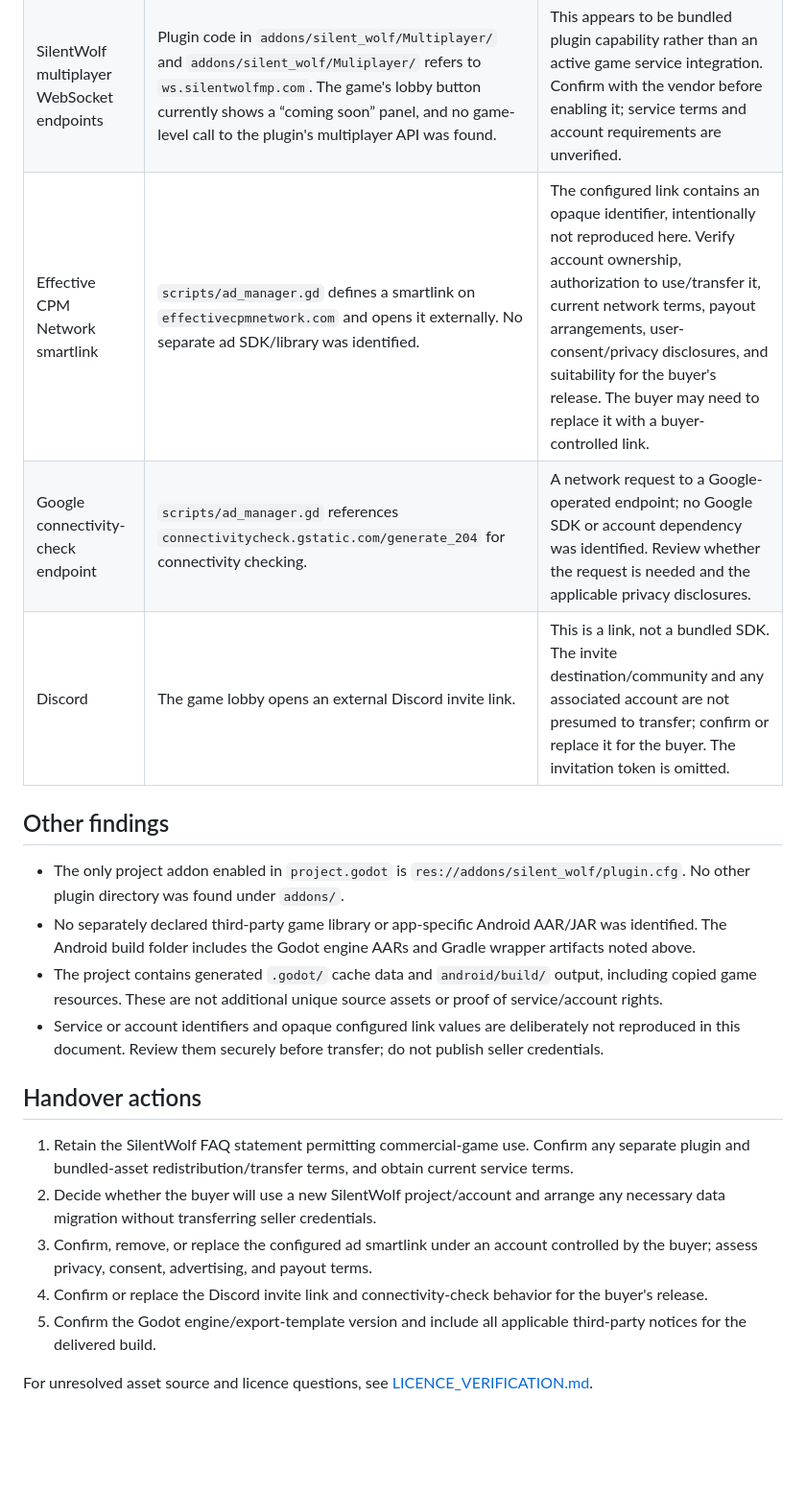
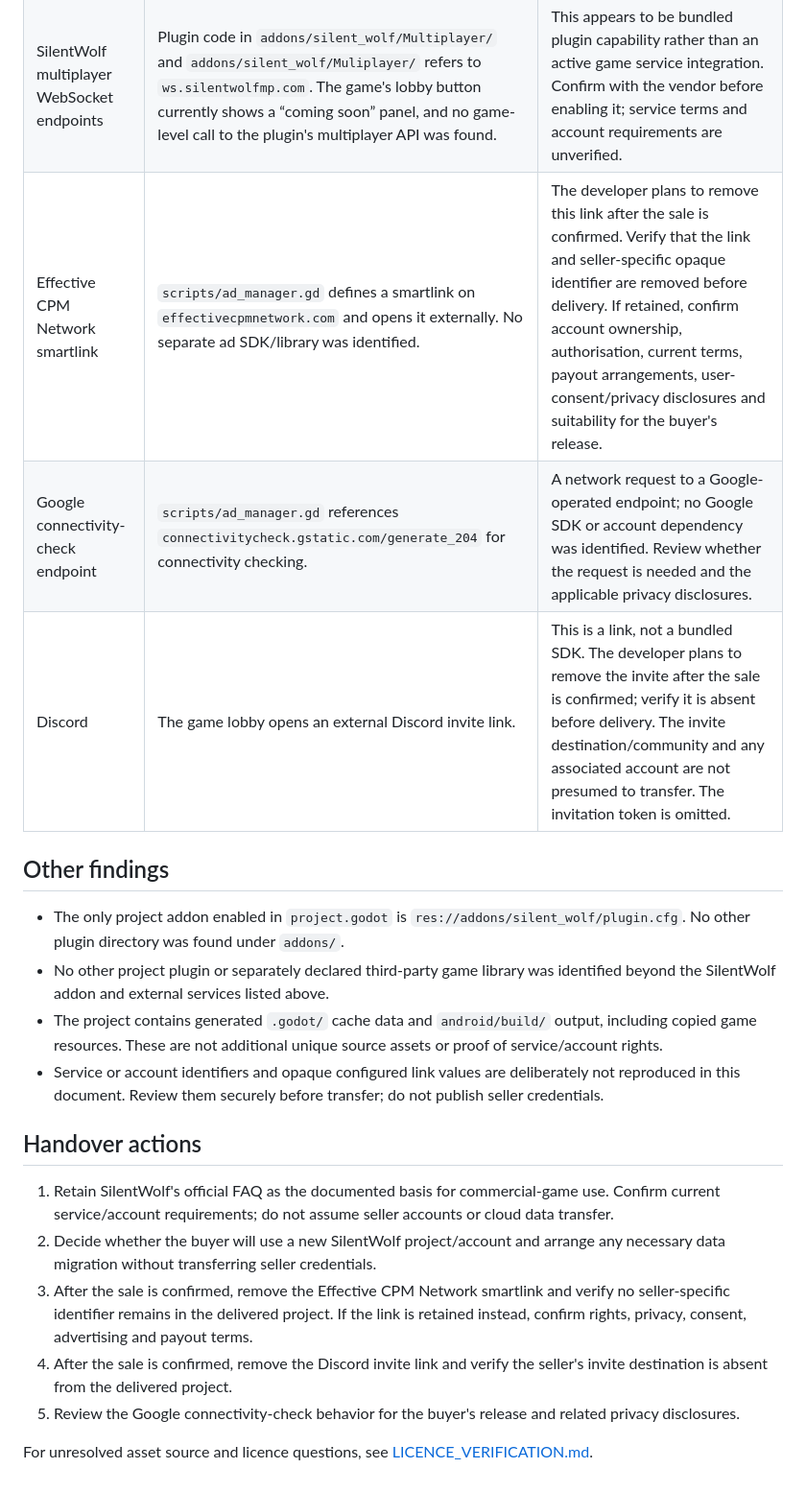
Before and after one commit to Sammy-769/vowel-stack, a Markdown page: THIRD_PARTY_DEPENDENCIES.md, the part around one of its changes. Shown at 96% size. Rendered like a GitHub page; blank space fills up the shorter version.

Commit message:
Revise THIRD_PARTY_DEPENDENCIES.md for clarity and compliance
Updated third-party dependencies section with clarifications on usage rights and removal of seller-specific identifiers.

```diff
--- a/THIRD_PARTY_DEPENDENCIES.md
+++ b/THIRD_PARTY_DEPENDENCIES.md
@@ -16,23 +14,23 @@ This inventory is based on the project files inspected. It does not assume that
 |---|---|---|
 | SilentWolf cloud API | SilentWolf plugin code calls `api.silentwolf.com`; game scripts use score and player-data APIs. | Requires confirmation of the service's current terms, account/project ownership, pricing or plan requirements, and transfer/migration process. A seller-owned account or game registration is not assumed to transfer. |
 | SilentWolf multiplayer WebSocket endpoints | Plugin code in `addons/silent_wolf/Multiplayer/` and `addons/silent_wolf/Muliplayer/` refers to `ws.silentwolfmp.com`. The game's lobby button currently shows a “coming soon” panel, and no game-level call to the plugin's multiplayer API was found. | This appears to be bundled plugin capability rather than an active game service integration. Confirm with the vendor before enabling it; service terms and account requirements are unverified. |
-| Effective CPM Network smartlink | `scripts/ad_manager.gd` defines a smartlink on `effectivecpmnetwork.com` and opens it externally. No separate ad SDK/library was identified. | The configured link contains an opaque identifier, intentionally not reproduced here. Verify account ownership, authorization to use/transfer it, current network terms, payout arrangements, user-consent/privacy disclosures, and suitability for the buyer's release. The buyer may need to replace it with a buyer-controlled link. |
+| Effective CPM Network smartlink | `scripts/ad_manager.gd` defines a smartlink on `effectivecpmnetwork.com` and opens it externally. No separate ad SDK/library was identified. | The developer plans to remove this link after the sale is confirmed. Verify that the link and seller-specific opaque identifier are removed before delivery. If retained, confirm account ownership, authorisation, current terms, payout arrangements, user-consent/privacy disclosures and suitability for the buyer's release. |
 | Google connectivity-check endpoint | `scripts/ad_manager.gd` references `connectivitycheck.gstatic.com/generate_204` for connectivity checking. | A network request to a Google-operated endpoint; no Google SDK or account dependency was identified. Review whether the request is needed and the applicable privacy disclosures. |
-| Discord | The game lobby opens an external Discord invite link. | This is a link, not a bundled SDK. The invite destination/community and any associated account are not presumed to transfer; confirm or replace it for the buyer. The invitation token is omitted. |
+| Discord | The game lobby opens an external Discord invite link. | This is a link, not a bundled SDK. The developer plans to remove the invite after the sale is confirmed; verify it is absent before delivery. The invite destination/community and any associated account are not presumed to transfer. The invitation token is omitted. |
 
 ## Other findings
 
 - The only project addon enabled in `project.godot` is `res://addons/silent_wolf/plugin.cfg`. No other plugin directory was found under `addons/`.
-- No separately declared third-party game library or app-specific Android AAR/JAR was identified. The Android build folder includes the Godot engine AARs and Gradle wrapper artifacts noted above.
+- No other project plugin or separately declared third-party game library was identified beyond the SilentWolf addon and external services listed above.
 - The project contains generated `.godot/` cache data and `android/build/` output, including copied game resources. These are not additional unique source assets or proof of service/account rights.
 - Service or account identifiers and opaque configured link values are deliberately not reproduced in this document. Review them securely before transfer; do not publish seller credentials.
 
 ## Handover actions
 
-1. Retain the SilentWolf FAQ statement permitting commercial-game use. Confirm any separate plugin and bundled-asset redistribution/transfer terms, and obtain current service terms.
+1. Retain SilentWolf's official FAQ as the documented basis for commercial-game use. Confirm current service/account requirements; do not assume seller accounts or cloud data transfer.
 2. Decide whether the buyer will use a new SilentWolf project/account and arrange any necessary data migration without transferring seller credentials.
-3. Confirm, remove, or replace the configured ad smartlink under an account controlled by the buyer; assess privacy, consent, advertising, and payout terms.
-4. Confirm or replace the Discord invite link and connectivity-check behavior for the buyer's release.
-5. Confirm the Godot engine/export-template version and include all applicable third-party notices for the delivered build.
+3. After the sale is confirmed, remove the Effective CPM Network smartlink and verify no seller-specific identifier remains in the delivered project. If the link is retained instead, confirm rights, privacy, consent, advertising and payout terms.
+4. After the sale is confirmed, remove the Discord invite link and verify the seller's invite destination is absent from the delivered project.
+5. Review the Google connectivity-check behavior for the buyer's release and related privacy disclosures.
 
 For unresolved asset source and licence questions, see [LICENCE_VERIFICATION.md](./LICENCE_VERIFICATION.md).
```
Also changed, not shown: other parts of THIRD_PARTY_DEPENDENCIES.md (+1 -3 lines).
